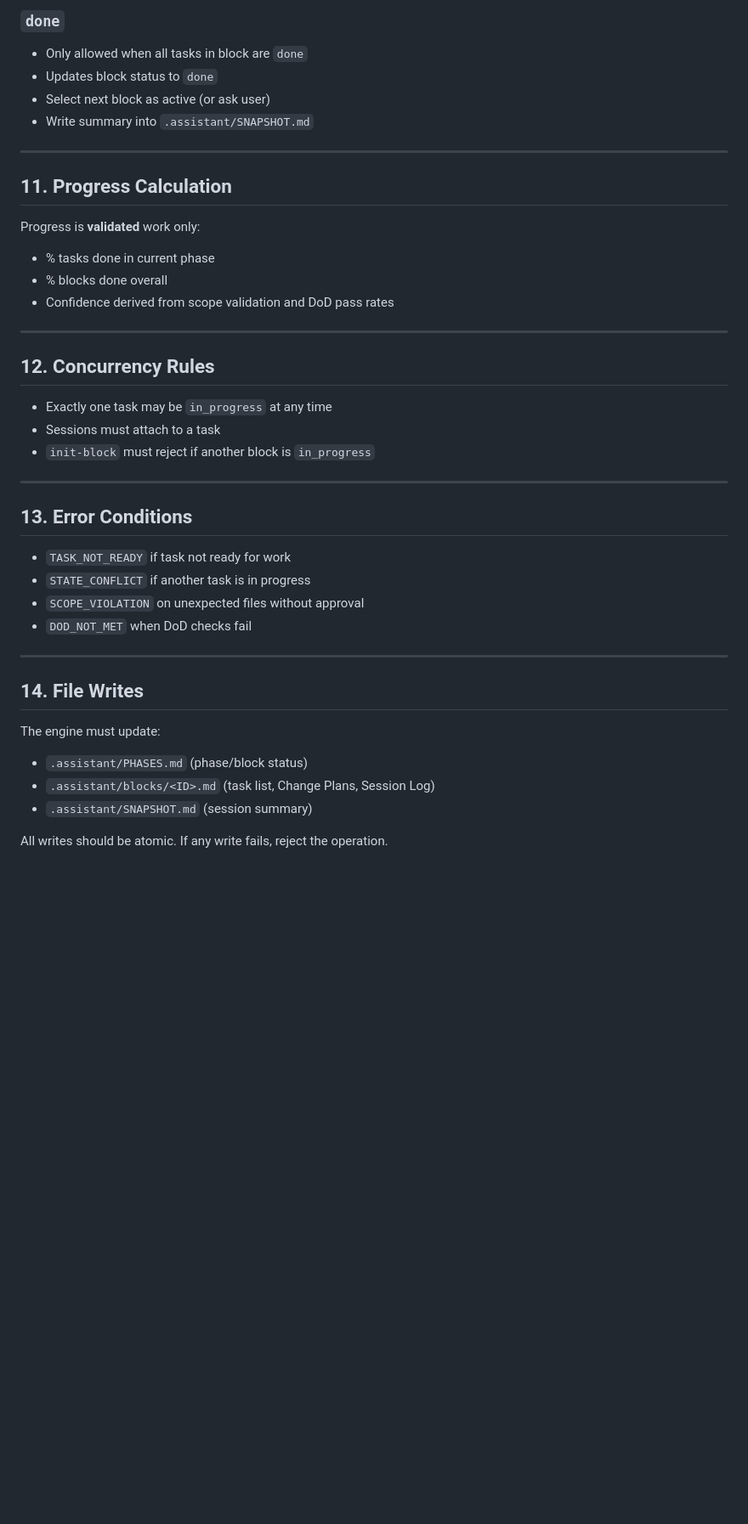
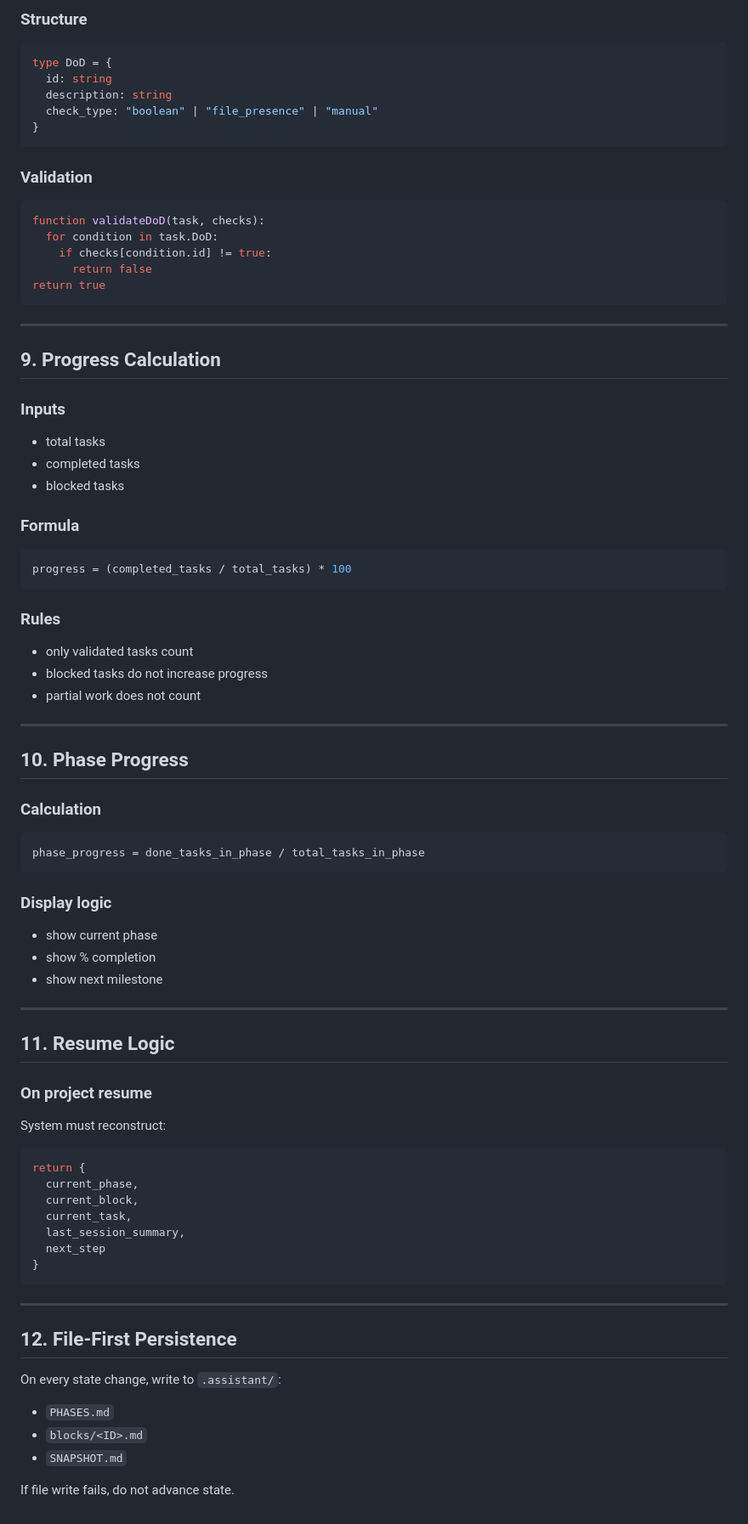
Before and after one commit to Ultraivanov/deus-in-machina, a Markdown page: workflow-engine-spec.md, the part around one of its changes. Shown at 85% size. Drawn GitHub-style; blank space fills up the shorter version.

````diff
--- a/workflow-engine-spec.md
+++ b/workflow-engine-spec.md
@@ -127,43 +134,79 @@ On success:
 
-### `done`
-- Only allowed when all tasks in block are `done`
-- Updates block status to `done`
-- Select next block as active (or ask user)
-- Write summary into `.assistant/SNAPSHOT.md`
+### Structure
+```ts
+type DoD = {
+  id: string
+  description: string
+  check_type: "boolean" | "file_presence" | "manual"
+}
+```
+
+### Validation
+```ts
+function validateDoD(task, checks):
+  for condition in task.DoD:
+    if checks[condition.id] != true:
+      return false
+return true
+```
 
 ---
 
-## 11. Progress Calculation
+## 9. Progress Calculation
 
-Progress is **validated** work only:
-- % tasks done in current phase
-- % blocks done overall
-- Confidence derived from scope validation and DoD pass rates
+### Inputs
+- total tasks
+- completed tasks
+- blocked tasks
+
+### Formula
+```ts
+progress = (completed_tasks / total_tasks) * 100
+```
+
+### Rules
+- only validated tasks count
+- blocked tasks do not increase progress
+- partial work does not count
 
 ---
 
-## 12. Concurrency Rules
+## 10. Phase Progress
 
-- Exactly one task may be `in_progress` at any time
-- Sessions must attach to a task
-- `init-block` must reject if another block is `in_progress`
+### Calculation
+```ts
+phase_progress = done_tasks_in_phase / total_tasks_in_phase
+```
+
+### Display logic
+- show current phase
+- show % completion
+- show next milestone
 
 ---
 
-## 13. Error Conditions
+## 11. Resume Logic
 
-- `TASK_NOT_READY` if task not ready for work
-- `STATE_CONFLICT` if another task is in progress
-- `SCOPE_VIOLATION` on unexpected files without approval
-- `DOD_NOT_MET` when DoD checks fail
+### On project resume
+System must reconstruct:
+
+```ts
+return {
+  current_phase,
+  current_block,
+  current_task,
+  last_session_summary,
+  next_step
+}
+```
 
 ---
 
-## 14. File Writes
+## 12. File-First Persistence
 
-The engine must update:
-- `.assistant/PHASES.md` (phase/block status)
-- `.assistant/blocks/<ID>.md` (task list, Change Plans, Session Log)
-- `.assistant/SNAPSHOT.md` (session summary)
+On every state change, write to `.assistant/`:
+- `PHASES.md`
+- `blocks/<ID>.md`
+- `SNAPSHOT.md`
 
-All writes should be atomic. If any write fails, reject the operation.
+If file write fails, do not advance state.
````
Also changed, not shown: other parts of workflow-engine-spec.md (+90 -83 lines).
